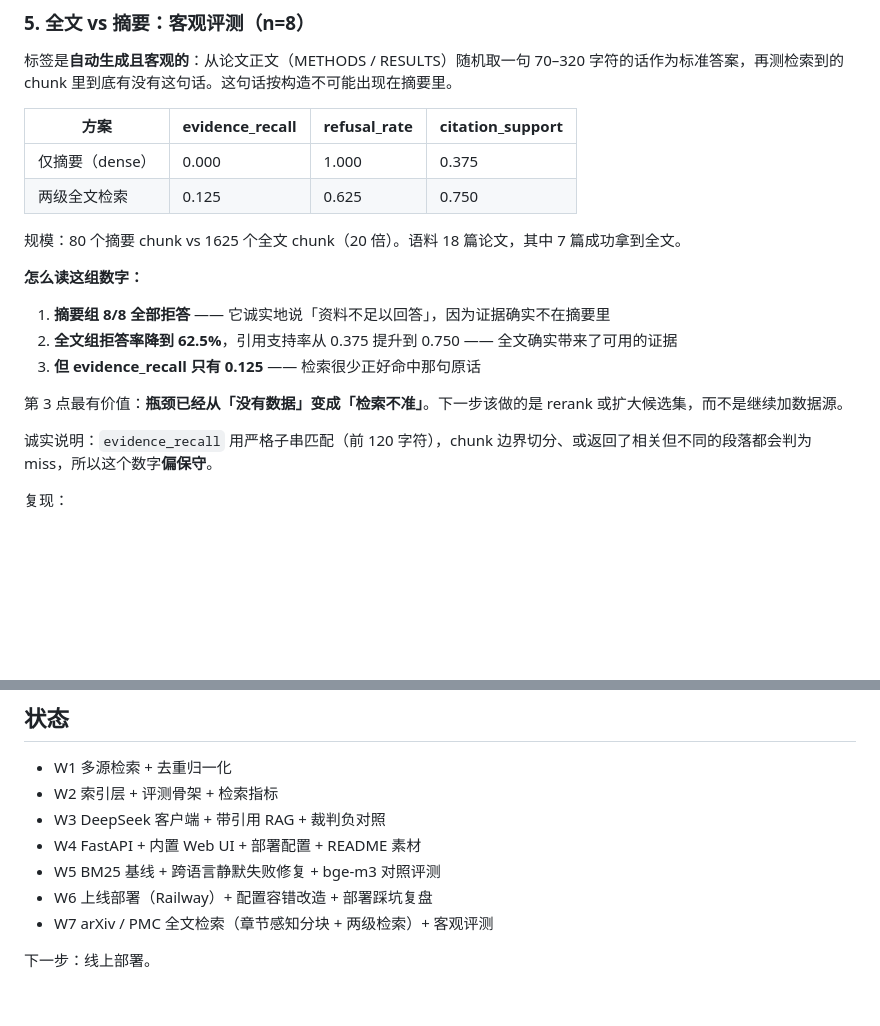
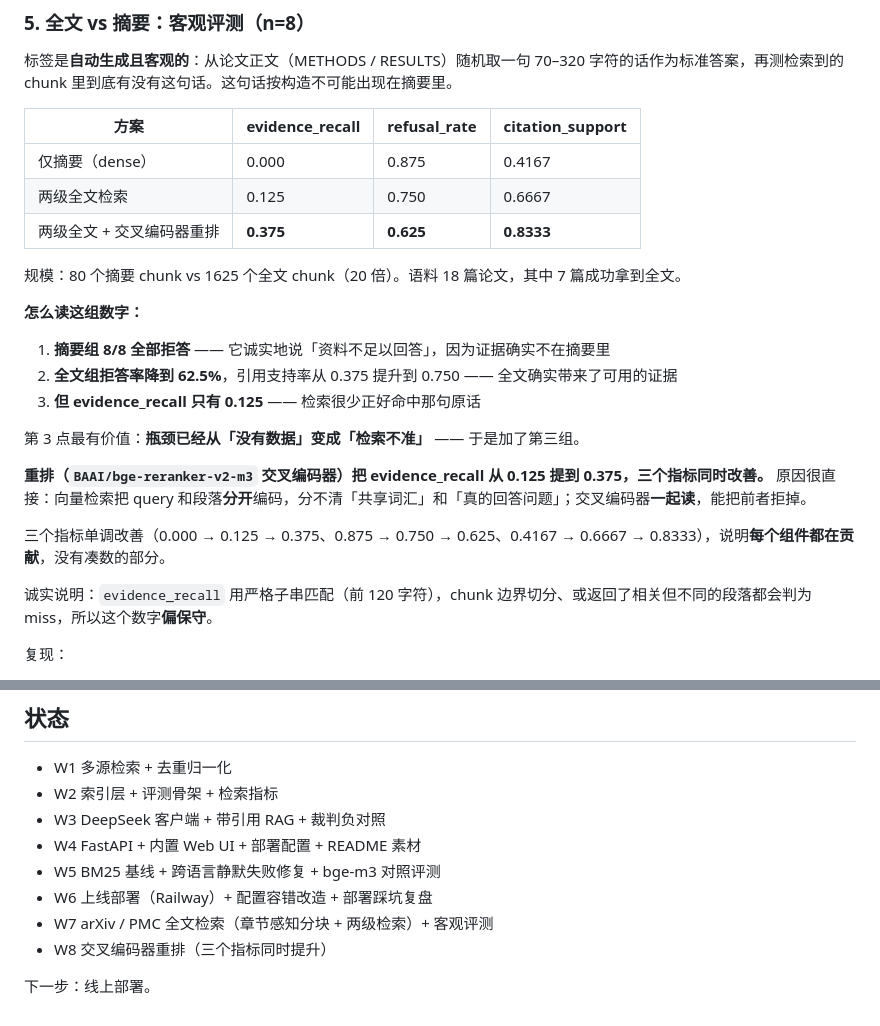
Before and after one commit to 520qianjiu/litscope, a Markdown page: README.md, 2 parts joined by grey strips. Rendered like a GitHub page; blank space fills up the shorter version.

Commit message:
docs: three-arm ablation table (abstract / full-text / +rerank)

```diff
--- a/README.md
+++ b/README.md
@@ -101,8 +101,9 @@ BM25 略胜。词法查询本来就是它的主场。
 
 | 方案 | evidence_recall | refusal_rate | citation_support |
 | --- | --- | --- | --- |
-| 仅摘要（dense） | 0.000 | 1.000 | 0.375 |
-| 两级全文检索 | 0.125 | 0.625 | 0.750 |
+| 仅摘要（dense） | 0.000 | 0.875 | 0.4167 |
+| 两级全文检索 | 0.125 | 0.750 | 0.6667 |
+| 两级全文 + 交叉编码器重排 | **0.375** | **0.625** | **0.8333** |
 
 规模：80 个摘要 chunk vs 1625 个全文 chunk（20 倍）。语料 18 篇论文，其中 7 篇成功拿到全文。
 
@@ -112,7 +113,11 @@ BM25 略胜。词法查询本来就是它的主场。
 2. **全文组拒答率降到 62.5%**，引用支持率从 0.375 提升到 0.750 —— 全文确实带来了可用的证据
 3. **但 evidence_recall 只有 0.125** —— 检索很少正好命中那句原话
 
-第 3 点最有价值：**瓶颈已经从「没有数据」变成「检索不准」**。下一步该做的是 rerank 或扩大候选集，而不是继续加数据源。
+第 3 点最有价值：**瓶颈已经从「没有数据」变成「检索不准」** —— 于是加了第三组。
+
+**重排（`BAAI/bge-reranker-v2-m3` 交叉编码器）把 evidence_recall 从 0.125 提到 0.375，三个指标同时改善。** 原因很直接：向量检索把 query 和段落**分开**编码，分不清「共享词汇」和「真的回答问题」；交叉编码器**一起读**，能把前者拒掉。
+
+三个指标单调改善（0.000 → 0.125 → 0.375、0.875 → 0.750 → 0.625、0.4167 → 0.6667 → 0.8333），说明**每个组件都在贡献**，没有凑数的部分。
 
 诚实说明：`evidence_recall` 用严格子串匹配（前 120 字符），chunk 边界切分、或返回了相关但不同的段落都会判为 miss，所以这个数字**偏保守**。
 
@@ -237,5 +242,6 @@ BM25 略胜。词法查询本来就是它的主场。
 - W5 BM25 基线 + 跨语言静默失败修复 + bge-m3 对照评测
 - W6 上线部署（Railway）+ 配置容错改造 + 部署踩坑复盘
 - W7 arXiv / PMC 全文检索（章节感知分块 + 两级检索）+ 客观评测
+- W8 交叉编码器重排（三个指标同时提升）
 
 下一步：线上部署。
```
